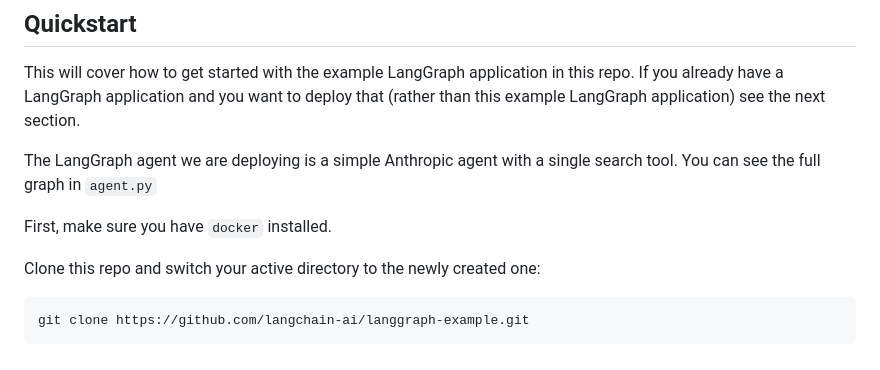
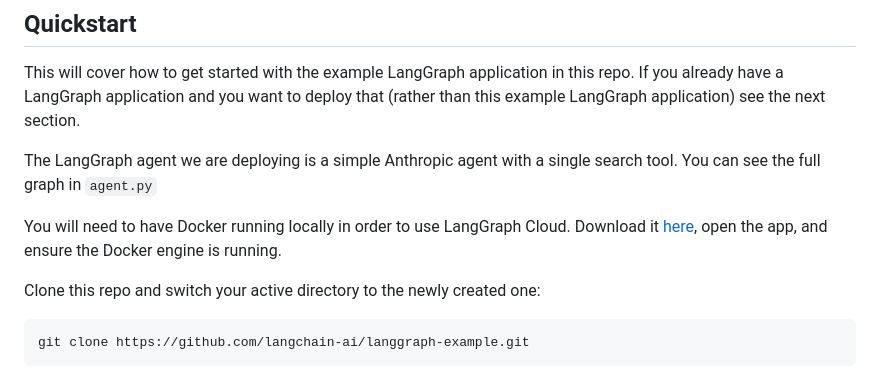
Before and after one commit to langchain-ai/langgraph-example, a Markdown page: README.md, the part around the change. Drawn GitHub-style.

```diff
--- a/README.md
+++ b/README.md
@@ -31,7 +31,7 @@ If you already have a LangGraph application and you want to deploy that (rather
 The LangGraph agent we are deploying is a simple Anthropic agent with a single search tool.
 You can see the full graph in `agent.py`
 
-First, make sure you have `docker` installed.
+You will need to have Docker running locally in order to use LangGraph Cloud. Download it [here](https://docs.docker.com/desktop/install/mac-install/), open the app, and ensure the Docker engine is running.
 
 Clone this repo and switch your active directory to the newly created one:
 
```
